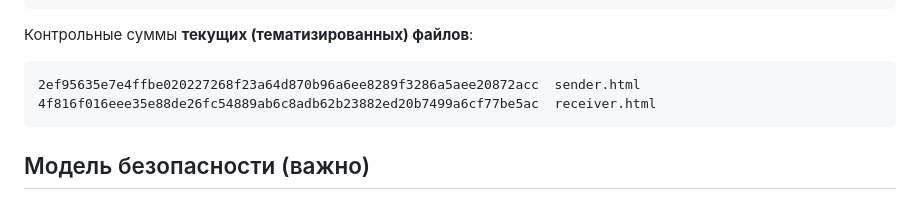
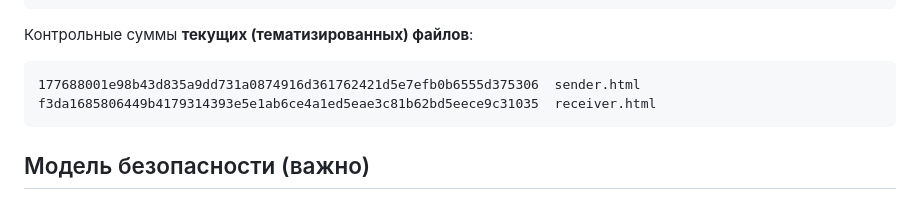
Before and after one commit to www7man/Nee2P, a Markdown page: fastfile/README.md, the part around the change. GitHub-like rendering.

Commit message:
docs(fastfile): update themed checksums in README

````diff
--- a/fastfile/README.md
+++ b/fastfile/README.md
@@ -67,8 +67,8 @@ ebcef06f10964eabe9526482ece5c2d77636dfbd55df6c9d13c647601d47be20  decimen-v0.2.0
 Контрольные суммы **текущих (тематизированных) файлов**:
 
 ```
-2ef95635e7e4ffbe020227268f23a64d870b96a6ee8289f3286a5aee20872acc  sender.html
-4f816f016eee35e88de26fc54889ab6c8adb62b23882ed20b7499a6cf77be5ac  receiver.html
+177688001e98b43d835a9dd731a0874916d361762421d5e7efb0b6555d375306  sender.html
+f3da1685806449b4179314393e5e1ab6ce4a1ed5eae3c81b62bd5eece9c31035  receiver.html
 ```
 
 ## Модель безопасности (важно)
````
